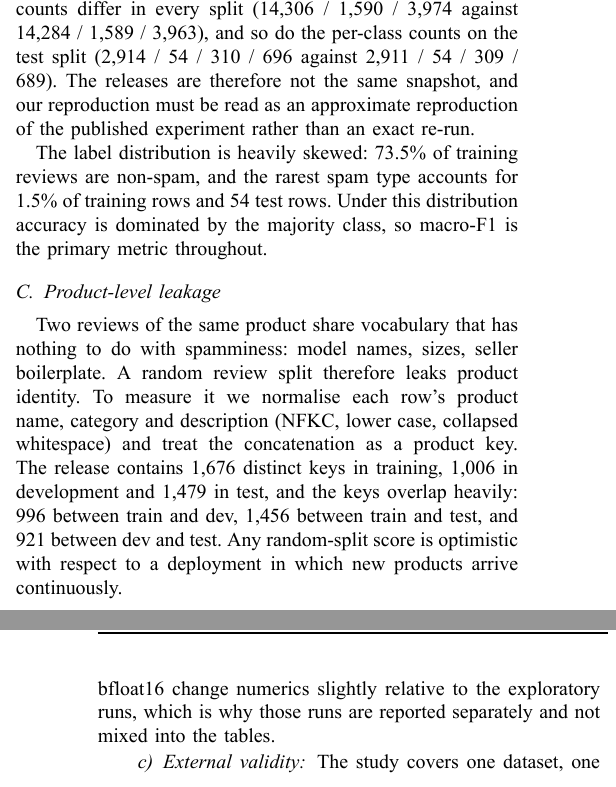
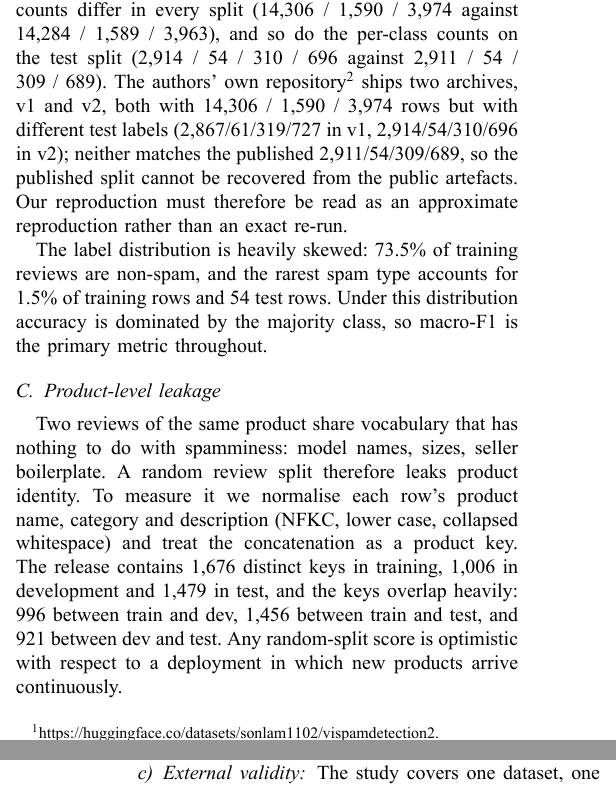
Before and after one commit to PhanBaSongToan/what-moves-the-number, a LaTeX paper (paper/paper.tex): two parts of the columns of pages 2 and 8 of 8, joined at a grey line, cut so that both start at the same text. The pictures show the PDF file paper/paper.pdf that the author committed with the source.

Commit message:
Paper: record the two public dataset archives and their label mismatch
The authors' repository ships v1 and v2, both with 14,306 rows but different
test labels (2,867/61/319/727 and 2,914/54/310/696); neither matches the
published 2,911/54/309/689. The published split is therefore not recoverable
from the public artefacts. The Vietnamese reading version follows.

```diff
--- a/paper/paper.tex
+++ b/paper/paper.tex
@@ -113,7 +113,7 @@ Label & Meaning & Training example \\
 \end{table*}
 
 \subsection{Released split versus published split}
-We use the public release of \vispam{} v2\footnote{\url{https://huggingface.co/datasets/sonlam1102/vispamdetection2}.}. Table~\ref{tab:data} compares this release with the split described in \cite{vispam2024}. The row counts differ in every split (14{,}306 / 1{,}590 / 3{,}974 against 14{,}284 / 1{,}589 / 3{,}963), and so do the per-class counts on the test split (2{,}914 / 54 / 310 / 696 against 2{,}911 / 54 / 309 / 689). The releases are therefore not the same snapshot, and our reproduction must be read as an approximate reproduction of the published experiment rather than an exact re-run.
+We use the public release of \vispam{} v2\footnote{\url{https://huggingface.co/datasets/sonlam1102/vispamdetection2}.}. Table~\ref{tab:data} compares this release with the split described in \cite{vispam2024}. The row counts differ in every split (14{,}306 / 1{,}590 / 3{,}974 against 14{,}284 / 1{,}589 / 3{,}963), and so do the per-class counts on the test split (2{,}914 / 54 / 310 / 696 against 2{,}911 / 54 / 309 / 689). The authors' own repository\footnote{\url{https://github.com/sonlam1102/vispamdetection}} ships two archives, v1 and v2, both with 14{,}306 / 1{,}590 / 3{,}974 rows but with different test labels (2{,}867/61/319/727 in v1, 2{,}914/54/310/696 in v2); neither matches the published 2{,}911/54/309/689, so the published split cannot be recovered from the public artefacts. Our reproduction must therefore be read as an approximate reproduction rather than an exact re-run.
 
 \begin{table*}[t]
 \caption{The public release used here against the split reported in \cite{vispam2024}. Class columns are the four labels in order. Vocabulary and length statistics are not directly comparable between the two sources: the published figures count words after Vietnamese word segmentation, ours count whitespace-separated tokens, and the same review therefore contributes fewer units in the published column.}
@@ -321,14 +321,14 @@ Table~\ref{tab:effects} puts every design choice on one scale, with the seed spr
 
 \emph{Why the hierarchy does not pay.} The cascade enforces a constraint the flat classifier can learn anyway: classes 1--3 never co-occur with non-spam in the labels, and the flat model sees 14{,}306 examples from which to learn exactly that. What the hierarchy buys is a bias towards the parent decision, and the error decomposition shows that the parent decision is where nearly all the loss already is --- \GateFN{} missed spam against \GateType{} type confusions. Sharing one encoder between the two heads does not make the harder decision easier.
 
-\emph{Product overlap does not drive the result, and it does not rescue the hierarchy.} The audit finds heavy product-level overlap in the official split, yet removing it costs the flat model little: 76.10 on the official split against \DiscSingleFone{} on the disjoint one. The cascade degrades more, from 76.02 to \DiscMultiFone{}. Cross-split comparisons are not clean, because the disjoint test set is a new sample, but the within-split ordering is, and on unseen products the flat model is ahead. The verbatim-duplicate count explains part of why the random split is generous to both models; a truly clean evaluation would add a text-level deduplication step on top of group splitting, which Table~\ref{tab:controls} approximates.
+\emph{Product overlap does not drive the result, and it does not rescue the hierarchy.} The audit finds heavy product-level overlap in the official split, yet removing it costs the flat model little: 76.10 on the official split against \DiscSingleFone{} on the disjoint one. The cascade degrades more, from 76.02 to \DiscMultiFone{}. Cross-split comparisons are not clean, because the disjoint test set is a new sample, but the within-split ordering is, and on unseen products the flat model is ahead. The verbatim-duplicate count explains part of why the random split is generous to both models.
 
 \emph{Negative results are part of the result.} Two plausible interventions were re-run and neither helped. Inverse-frequency weighting made the metric markedly worse, which is the usual failure mode when a re-weighting scheme is tuned for a class with 54 test rows; metadata concatenation, which we expected to hurt because of truncation, is within noise of the baseline. Reporting both costs a page and saves the next reader a week.
 
 \section{Threats to Validity}
 \paragraph{Construct validity} The labels are human annotations of a subjective property: the boundary between fabricated praise and genuine enthusiasm is not always observable from text alone, and our metrics inherit that noise.
 
-\paragraph{Internal validity} All primary runs share one hyperparameter setting; the controls in Table~\ref{tab:controls} vary the token window and the backbone, and neither moves the score materially, but a full sweep, including the learning rate, is still out of scope. Early stopping is a second source of variance: the development split contains only 17 Spam-1 rows, so the epoch that maximises development macro-F1 differs across seeds (3 to 9 in our runs) and part of the seed spread is stopping noise rather than model noise. Dynamic padding and bfloat16 change numerics slightly relative to the exploratory runs, which is why those runs are reported separately and not mixed into the tables.
+\paragraph{Internal validity} All primary runs share one hyperparameter setting; the controls in Table~\ref{tab:controls} vary the token window and the backbone, and neither moves the score materially, but a full sweep, including the learning rate, is still out of scope. Early stopping is a second source of variance: the development split contains only 17 Spam-1 rows, so the epoch that maximises development macro-F1 differs across seeds (3 to 9 in our runs) and part of the seed spread is stopping noise rather than model noise.
 
 \paragraph{External validity} The study covers one dataset, one language and one backbone. The product-disjoint split is a proxy for deployment, not a simulation of it: real platforms see new products, new templates and adversarial adaptation over time.
 
```
Also changed, not shown: paper/p9-9.png (deleted), paper/paper.pdf, paper_ieee_vispam.pdf, paper/paper.tex (6 more changed lines), 2 other files.
